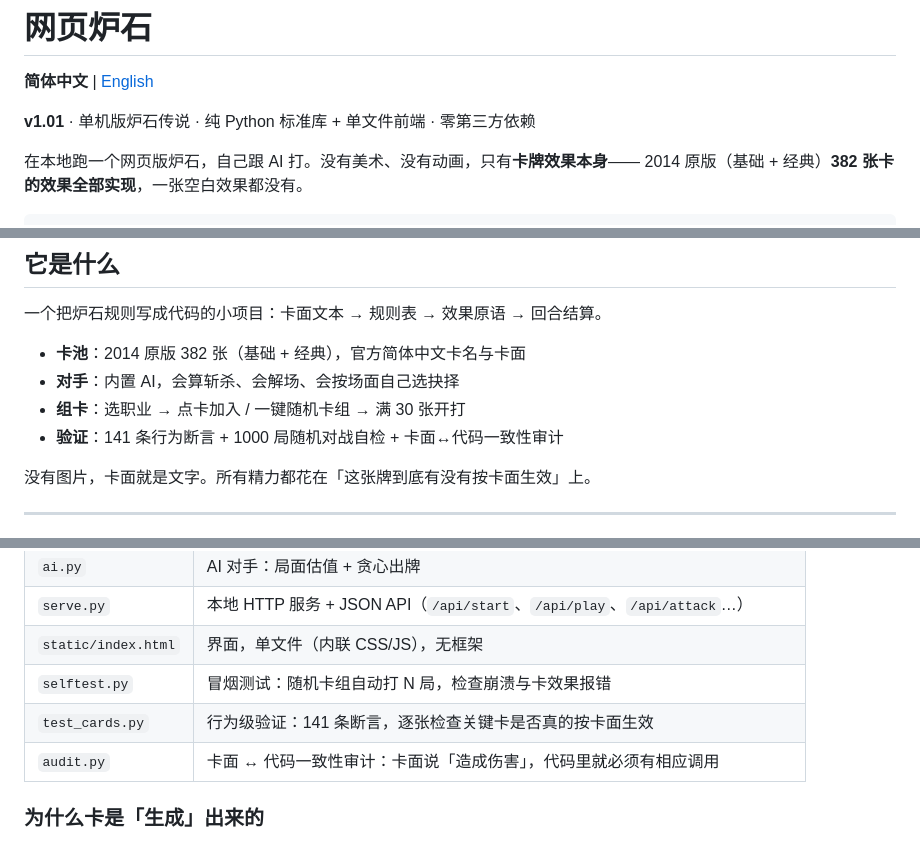
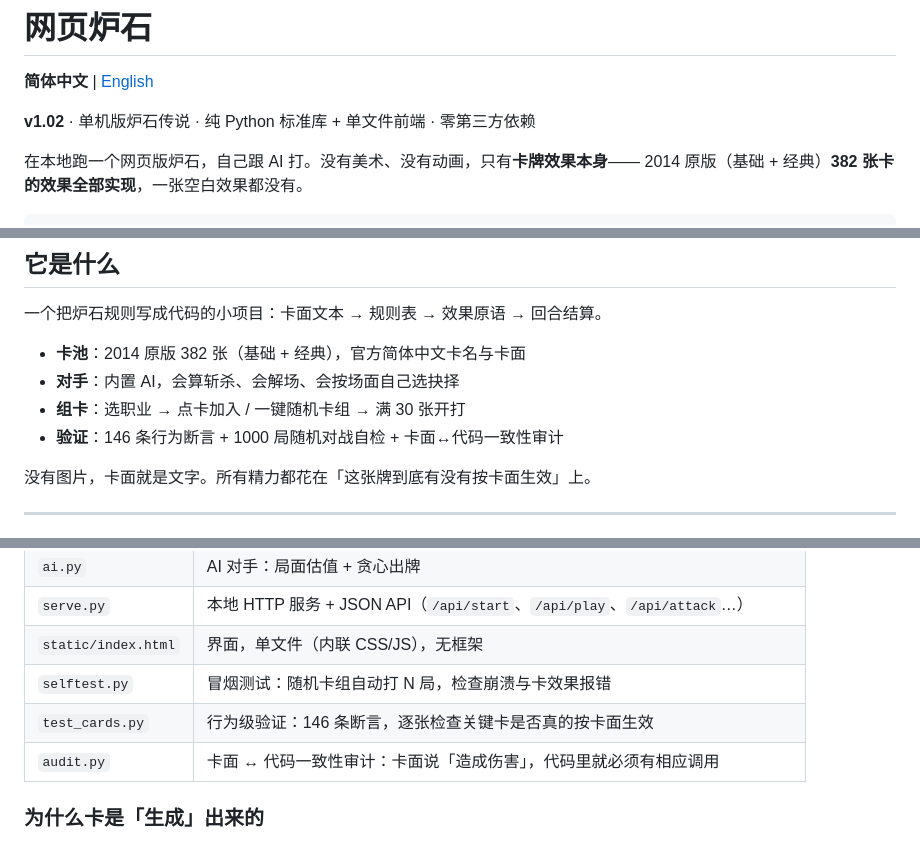
Before and after one commit to Kliocp-gpu/solo-hearthstone, a Markdown page: README.md, 3 parts joined by grey strips. Drawn GitHub-style.

```diff
--- a/README.md
+++ b/README.md
@@ -2,7 +2,7 @@
 
 **简体中文** | [English](README.en.md)
 
-**v1.01** · 单机版炉石传说 · 纯 Python 标准库 + 单文件前端 · 零第三方依赖
+**v1.02** · 单机版炉石传说 · 纯 Python 标准库 + 单文件前端 · 零第三方依赖
 
 在本地跑一个网页版炉石，自己跟 AI 打。没有美术、没有动画，只有**卡牌效果本身**——
 2014 原版（基础 + 经典）**382 张卡的效果全部实现**，一张空白效果都没有。
@@ -20,7 +20,7 @@ python3 serve.py        # 浏览器打开 http://localhost:8765
 - **卡池**：2014 原版 382 张（基础 + 经典），官方简体中文卡名与卡面
 - **对手**：内置 AI，会算斩杀、会解场、会按场面自己选抉择
 - **组卡**：选职业 → 点卡加入 / 一键随机卡组 → 满 30 张开打
-- **验证**：141 条行为断言 + 1000 局随机对战自检 + 卡面↔代码一致性审计
+- **验证**：146 条行为断言 + 1000 局随机对战自检 + 卡面↔代码一致性审计
 
 没有图片，卡面就是文字。所有精力都花在「这张牌到底有没有按卡面生效」上。
 
@@ -111,7 +111,7 @@ python3 serve.py
 | `serve.py` | 本地 HTTP 服务 + JSON API（`/api/start`、`/api/play`、`/api/attack`…） |
 | `static/index.html` | 界面，单文件（内联 CSS/JS），无框架 |
 | `selftest.py` | 冒烟测试：随机卡组自动打 N 局，检查崩溃与卡效果报错 |
-| `test_cards.py` | 行为级验证：141 条断言，逐张检查关键卡是否真的按卡面生效 |
+| `test_cards.py` | 行为级验证：146 条断言，逐张检查关键卡是否真的按卡面生效 |
 | `audit.py` | 卡面 ↔ 代码一致性审计：卡面说「造成伤害」，代码里就必须有相应调用 |
 
 ### 为什么卡是「生成」出来的
```
Also changed, not shown: other parts of README.md (+1 -1 lines), README.en.md (+4 -4 lines).
